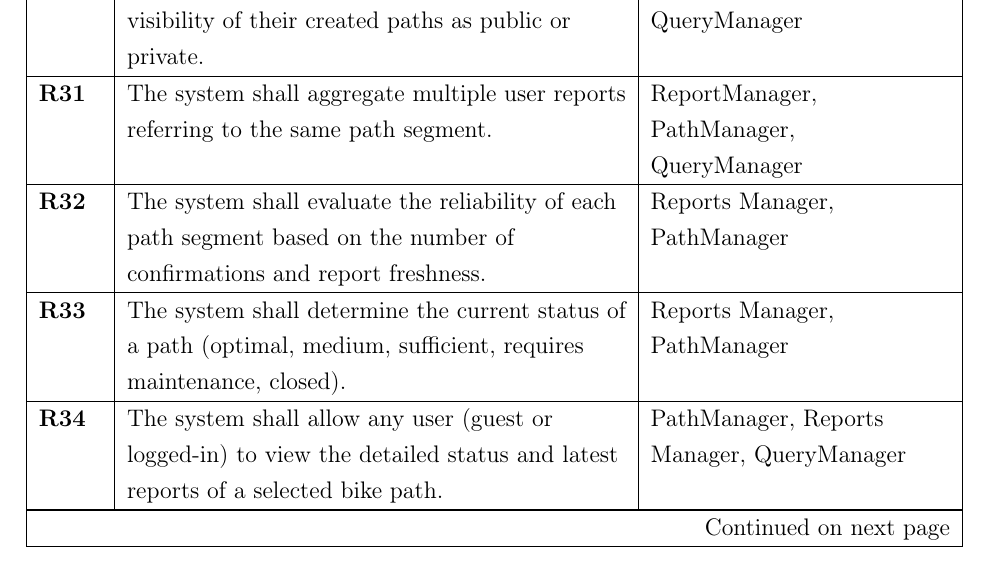
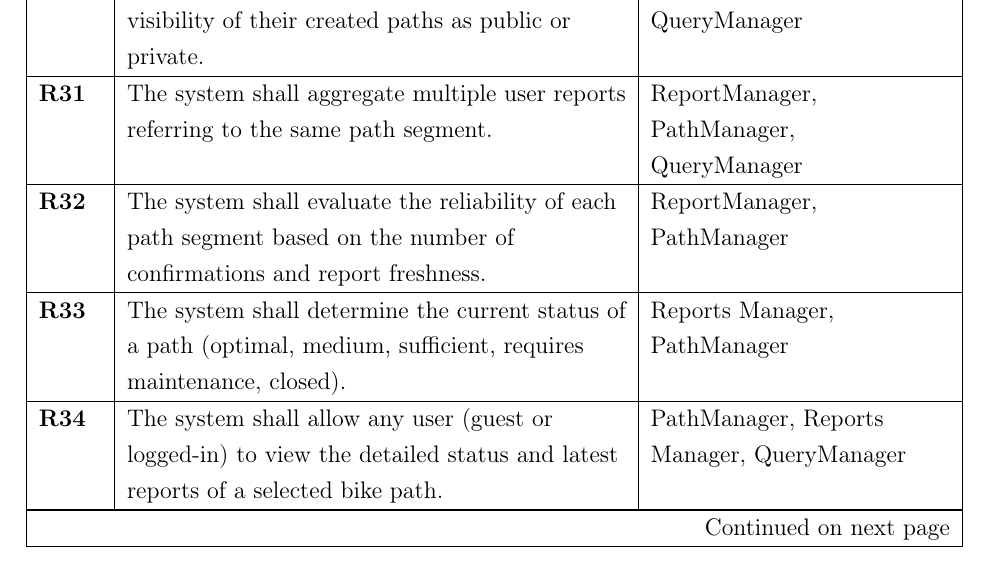
Before and after one commit to BIA3IA/Software-Engineering-2, a LaTeX thesis (DD/DD.tex, which reads DD/Files/requirements_traceability.tex): part of page 63 of 84, cut so that both start at the same text. Compiled offline with pdfLaTeX.

Commit message:
Update DD/Files/requirements_traceability.tex
Co-authored-by: Bianca <ianoselbiancaroberta02@gmail.com>

```diff
--- a/DD/Files/requirements_traceability.tex
+++ b/DD/Files/requirements_traceability.tex
@@ -79,7 +79,7 @@
 
  \textbf{R31} & The system shall aggregate multiple user reports referring to the same path segment. & ReportManager, PathManager, QueryManager \\ \hline
 
- \textbf{R32} & The system shall evaluate the reliability of each path segment based on the number of confirmations and report freshness. & Reports Manager, PathManager \\ \hline
+ \textbf{R32} & The system shall evaluate the reliability of each path segment based on the number of confirmations and report freshness. & ReportManager, PathManager \\ \hline
 
  \textbf{R33} & The system shall determine the current status of a path (optimal, medium, sufficient, requires maintenance, closed). & Reports Manager, PathManager \\ \hline
 
```
